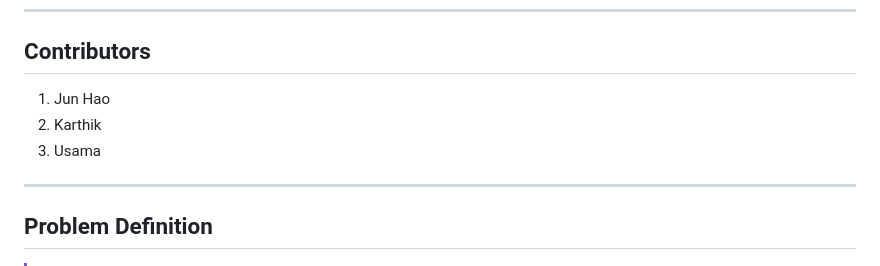
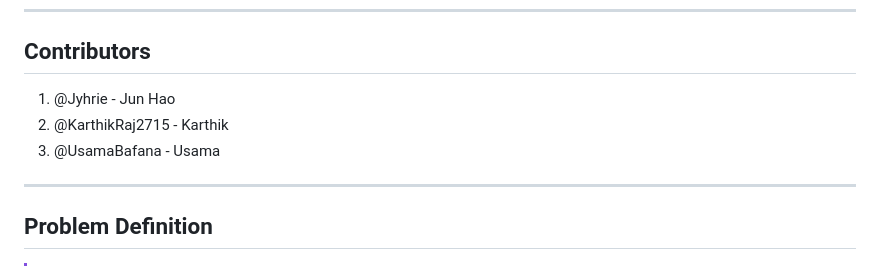
Before and after one commit to UsamaBafana/SC1015, a Markdown page: README.md, the part around the change. Drawn GitHub-style.

```diff
--- a/README.md
+++ b/README.md
@@ -6,9 +6,9 @@ Our team's objective is to reduce the number of suicide rates by understanding w
 
 -----
 ## Contributors
-1. Jun Hao
-2. Karthik
-3. Usama
+1. @Jyhrie - Jun Hao
+2. @KarthikRaj2715 - Karthik
+3. @UsamaBafana - Usama
 
 -----
 ## Problem Definition
```
